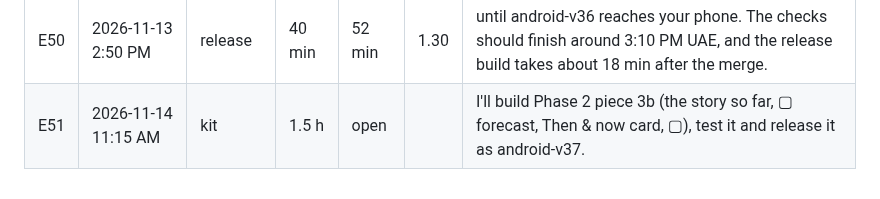
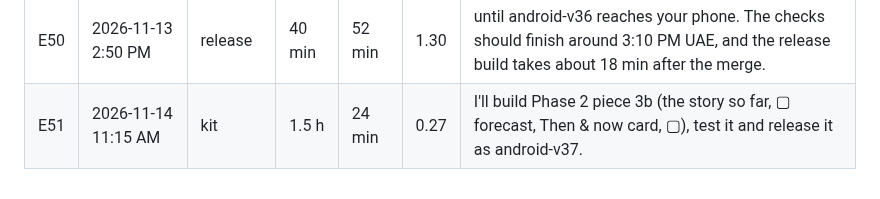
Before and after one commit to Shamlawy/Play-next, a Markdown page: docs/ETA.md, the part around the change. Drawn GitHub-style.

```diff
--- a/docs/ETA.md
+++ b/docs/ETA.md
@@ -53,4 +53,4 @@ took ÷ said, so under 1 means faster than promised. The first message of each c
 | E48 | 2026-11-12 11:41 PM | release | 35 min | 76 min | 2.17 | I'll merge #736 once its checks pass, then tell you when android-v34 is out. | <!-- at=2026-11-12T19:41:22.410Z -->
 | E49 | 2026-11-13 9:04 AM | video | 1.5 h | 75 min | 0.83 | I'll build the stub tear for android-v35, film it frame by frame, and send you the strip plus before/after shots once it's merged. | <!-- at=2026-11-13T05:04:36.498Z -->
 | E50 | 2026-11-13 2:50 PM | release | 40 min | 52 min | 1.30 | until android-v36 reaches your phone. The checks should finish around 3:10 PM UAE, and the release build takes about 18 min after the merge. | <!-- at=2026-11-13T10:50:45.555Z bg=1 -->
-| E51 | 2026-11-14 11:15 AM | kit | 1.5 h | open |  | I'll build Phase 2 piece 3b (the story so far, ▢ forecast, Then & now card, ▢), test it and release it as android-v37. | <!-- at=2026-11-14T07:15:55.739Z -->
+| E51 | 2026-11-14 11:15 AM | kit | 1.5 h | 24 min | 0.27 | I'll build Phase 2 piece 3b (the story so far, ▢ forecast, Then & now card, ▢), test it and release it as android-v37. | <!-- at=2026-11-14T07:15:55.739Z -->
```
Also changed, not shown: docs/LESSONS.md (+2 -0 lines).
